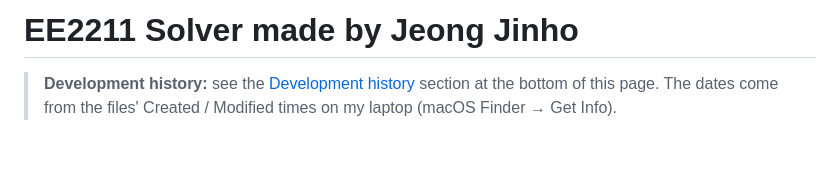
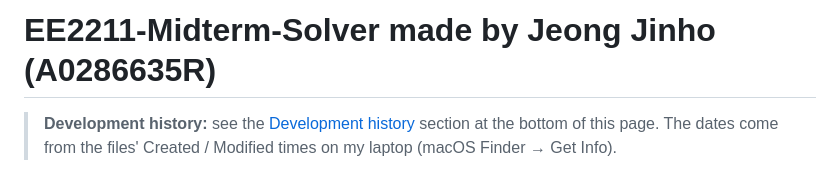
Before and after one commit to Jinho-Jeong12/EE2211-Midterm-Solver, a Markdown page: py/README.md, the part around the change. Drawn GitHub-style; blank space fills up the shorter version.

```diff
--- a/py/README.md
+++ b/py/README.md
@@ -1,4 +1,4 @@
-# EE2211 Solver made by Jeong Jinho
+# EE2211-Midterm-Solver made by Jeong Jinho (A0286635R)
 
 > **Development history:** see the [Development history](#development-history) section at the bottom of this page.
 > The dates come from the files' Created / Modified times on my laptop (macOS Finder → Get Info).
```
Also changed, not shown: README.md (+1 -1 lines).
